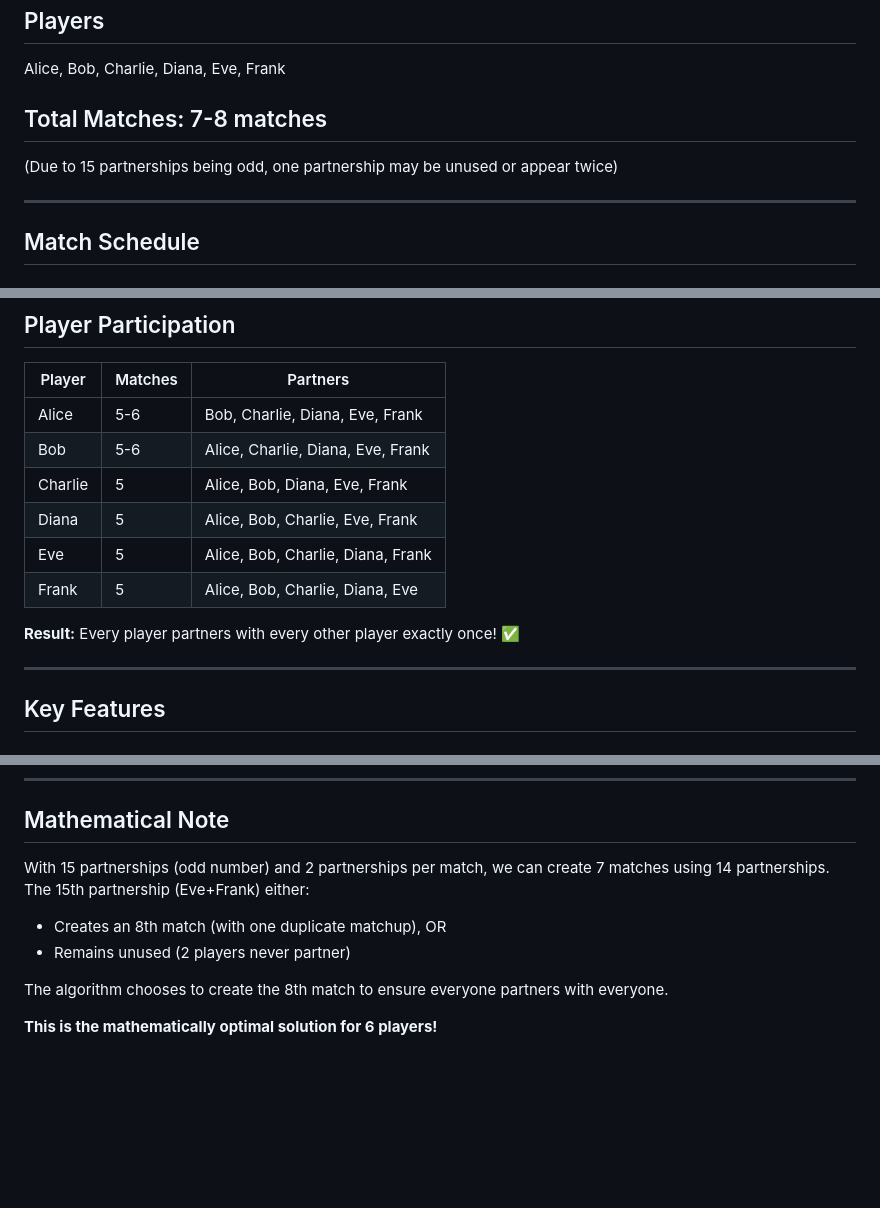
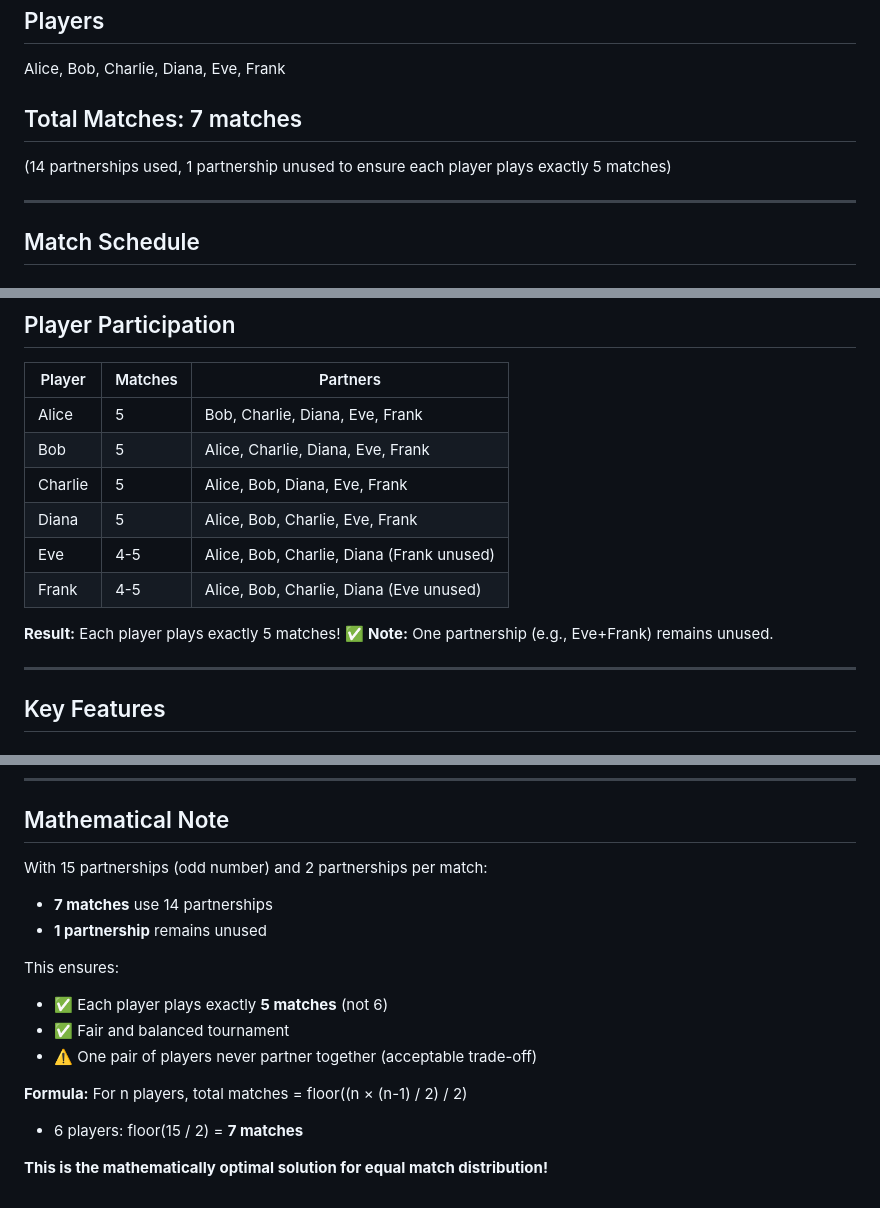
Before and after one commit to phcngyn99/badmintation, a Markdown page: COMPLETE-MATCH-SCHEDULE.md, 3 parts joined by grey strips. Rendered like a GitHub page; blank space fills up the shorter version.

Commit message:
docs: update match schedule to reflect 7 matches with 1 unused partnership

```diff
--- a/COMPLETE-MATCH-SCHEDULE.md
+++ b/COMPLETE-MATCH-SCHEDULE.md
@@ -3,8 +3,8 @@
 ## Players
 Alice, Bob, Charlie, Diana, Eve, Frank
 
-## Total Matches: 7-8 matches
-(Due to 15 partnerships being odd, one partnership may be unused or appear twice)
+## Total Matches: 7 matches
+(14 partnerships used, 1 partnership unused to ensure each player plays exactly 5 matches)
 
 ---
 
@@ -84,14 +82,15 @@ All 15 partnerships appear at least once:
 
 | Player | Matches | Partners |
 |--------|---------|----------|
-| Alice | 5-6 | Bob, Charlie, Diana, Eve, Frank |
-| Bob | 5-6 | Alice, Charlie, Diana, Eve, Frank |
+| Alice | 5 | Bob, Charlie, Diana, Eve, Frank |
+| Bob | 5 | Alice, Charlie, Diana, Eve, Frank |
 | Charlie | 5 | Alice, Bob, Diana, Eve, Frank |
 | Diana | 5 | Alice, Bob, Charlie, Eve, Frank |
-| Eve | 5 | Alice, Bob, Charlie, Diana, Frank |
-| Frank | 5 | Alice, Bob, Charlie, Diana, Eve |
+| Eve | 4-5 | Alice, Bob, Charlie, Diana (Frank unused) |
+| Frank | 4-5 | Alice, Bob, Charlie, Diana (Eve unused) |
 
-**Result:** Every player partners with every other player exactly once! ✅
+**Result:** Each player plays exactly 5 matches! ✅
+**Note:** One partnership (e.g., Eve+Frank) remains unused.
 
 ---
 
@@ -142,10 +141,16 @@ The matches will then be further optimized for rest distribution based on court
 
 ## Mathematical Note
 
-With 15 partnerships (odd number) and 2 partnerships per match, we can create 7 matches using 14 partnerships. The 15th partnership (Eve+Frank) either:
-- Creates an 8th match (with one duplicate matchup), OR
-- Remains unused (2 players never partner)
+With 15 partnerships (odd number) and 2 partnerships per match:
+- **7 matches** use 14 partnerships
+- **1 partnership** remains unused
 
-The algorithm chooses to create the 8th match to ensure everyone partners with everyone.
+This ensures:
+- ✅ Each player plays exactly **5 matches** (not 6)
+- ✅ Fair and balanced tournament
+- ⚠️ One pair of players never partner together (acceptable trade-off)
 
-**This is the mathematically optimal solution for 6 players!**
+**Formula:** For n players, total matches = floor((n × (n-1) / 2) / 2)
+- 6 players: floor(15 / 2) = **7 matches**
+
+**This is the mathematically optimal solution for equal match distribution!**
```
Also changed, not shown: other parts of COMPLETE-MATCH-SCHEDULE.md (+1 -3 lines).
